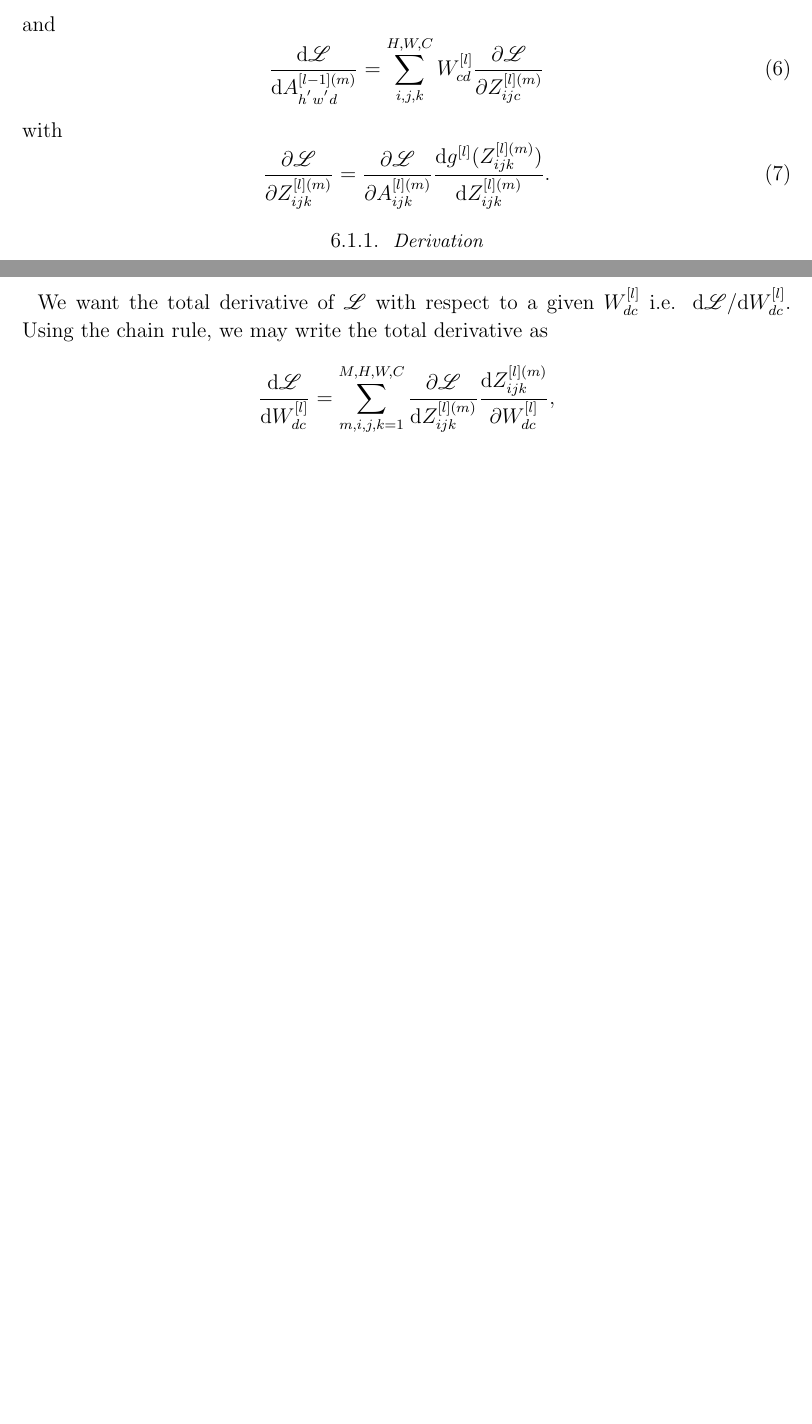
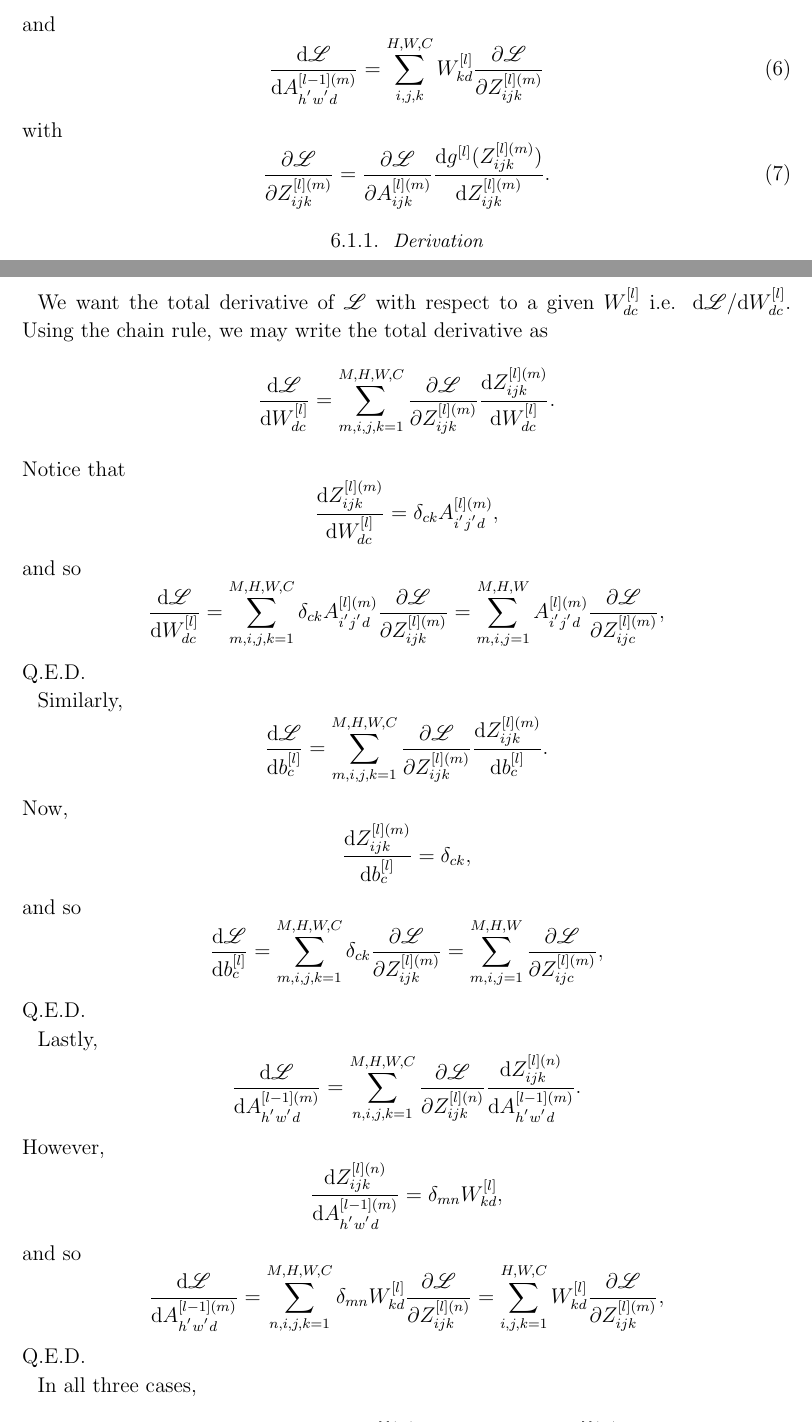
Before and after one commit to AstroVPK/MathematicsofDeepLearning, a LaTeX paper (MathematicsOfDeepLearning.tex): two parts of pages 3 and 4 of 4 before the commit and two parts of pages 3 and 4 of 5 after it, joined at a grey line, cut so that both start at the same text, the shorter picture padded with empty space. Compiled offline with pdfLaTeX; an older LaTeX class or package is replaced by its successor.

Commit message:
Added Conv1X1 backprop derivation

```diff
--- a/MathematicsOfDeepLearning.tex
+++ b/MathematicsOfDeepLearning.tex
@@ -312,14 +312,14 @@ with $h^{'} = hs$ \& $w^{'} = ws$ where $s$ is the stride, and $b^{[l]}_{hwc} \e
 
 The derivatives of the loss function $\mathscr{L}$ for $1 \times 1 \times D$ convolution are given by
 \begin{equation} \label{eq:conv11dW}
-  \frac{\uderivative \mathscr{L}}{\uderivative W^{[l]}_{dc}} = \sum_{m,i,j}^{M,H,W} A^{[l](m)}_{i^{'}j^{'}d}  \frac{\partial \mathscr{L}}{\partial Z^{[l](m)}_{ijc}},
+  \frac{\uderivative \mathscr{L}}{\uderivative W^{[l]}_{dc}} = \sum_{m,i,j}^{M,H,W} A^{[l](m)}_{i^{'}j^{'}d} \frac{\partial \mathscr{L}}{\partial Z^{[l](m)}_{ijc}},
 \end{equation}
 \begin{equation} \label{eq:conv11db}
   \frac{\uderivative \mathscr{L}}{\uderivative b^{[l]}_{c}} = \sum_{m,i,j}^{M,H,W} \frac{\partial \mathscr{L}}{\partial Z^{[l](m)}_{ijc}},
 \end{equation}
 and
 \begin{equation} \label{eq:conv11dA_lMinus}
-  \frac{\uderivative \mathscr{L}}{\uderivative A^{[l-1](m)}_{h^{'}w^{'}d}} = \sum_{i,j,k}^{H,W,C} W^{[l]}_{cd}  \frac{\partial \mathscr{L}}{\partial Z^{[l](m)}_{ijc}}
+  \frac{\uderivative \mathscr{L}}{\uderivative A^{[l-1](m)}_{h^{'}w^{'}d}} = \sum_{i,j,k}^{H,W,C} W^{[l]}_{kd}  \frac{\partial \mathscr{L}}{\partial Z^{[l](m)}_{ijk}}
 \end{equation}
 with
 \begin{equation} \label{eq:conv11dZ}
@@ -330,8 +330,46 @@ with
 
 We want the total derivative of $\mathscr{L}$ with respect to a given $W^{[l]}_{dc}$ i.e. $\uderivative \mathscr{L}/\uderivative W^{[l]}_{dc}$. Using the chain rule, we may write the total derivative as
 \begin{equation*}
-  \frac{\uderivative \mathscr{L}}{\uderivative W^{[l]}_{dc}} = \sum_{m,i,j,k=1}^{M,H,W,C} \frac{\partial \mathscr{L}}{\uderivative Z^{[l](m)}_{ijk}} \frac{\uderivative Z^{[l](m)}_{ijk}}{\partial W^{[l]}_{dc}},
+  \frac{\uderivative \mathscr{L}}{\uderivative W^{[l]}_{dc}} = \sum_{m,i,j,k=1}^{M,H,W,C} \frac{\partial \mathscr{L}}{\partial Z^{[l](m)}_{ijk}} \frac{\uderivative Z^{[l](m)}_{ijk}}{\uderivative W^{[l]}_{dc}}.
 \end{equation*}
+Notice that
+\begin{equation*}
+  \frac{\uderivative Z^{[l](m)}_{ijk}}{\uderivative W^{[l]}_{dc}} = \delta_{ck}A^{[l](m)}_{i^{'}j^{'}d},
+\end{equation*}
+and so
+\begin{equation*}
+  \frac{\uderivative \mathscr{L}}{\uderivative W^{[l]}_{dc}} = \sum_{m,i,j,k=1}^{M,H,W,C} \delta_{ck}A^{[l](m)}_{i^{'}j^{'}d} \frac{\partial \mathscr{L}}{\partial Z^{[l](m)}_{ijk}} = \sum_{m,i,j=1}^{M,H,W} A^{[l](m)}_{i^{'}j^{'}d} \frac{\partial \mathscr{L}}{\partial Z^{[l](m)}_{ijc}},
+\end{equation*}
+Q.E.D.
 
-\begin{equation} \label{eq:conv11dZ}
+Similarly,
+\begin{equation*}
+  \frac{\uderivative \mathscr{L}}{\uderivative b^{[l]}_{c}} = \sum_{m,i,j,k=1}^{M,H,W,C} \frac{\partial \mathscr{L}}{\partial Z^{[l](m)}_{ijk}} \frac{\uderivative Z^{[l](m)}_{ijk}}{\uderivative b^{[l]}_{c}}.
+\end{equation*}
+Now,
+\begin{equation*}
+  \frac{\uderivative Z^{[l](m)}_{ijk}}{\uderivative b^{[l]}_{c}} = \delta_{ck},
+\end{equation*}
+and so
+\begin{equation*}
+  \frac{\uderivative \mathscr{L}}{\uderivative b^{[l]}_{c}} = \sum_{m,i,j,k=1}^{M,H,W,C} \delta_{ck} \frac{\partial \mathscr{L}}{\partial Z^{[l](m)}_{ijk}} = \sum_{m,i,j=1}^{M,H,W} \frac{\partial \mathscr{L}}{\partial Z^{[l](m)}_{ijc}},
+\end{equation*}
+Q.E.D.
+
+Lastly,
+\begin{equation*}
+  \frac{\uderivative \mathscr{L}}{\uderivative A^{[l-1](m)}_{h^{'}w^{'}d}} = \sum_{n,i,j,k=1}^{M,H,W,C} \frac{\partial \mathscr{L}}{\partial Z^{[l](n)}_{ijk}} \frac{\uderivative Z^{[l](n)}_{ijk}}{\uderivative A^{[l-1](m)}_{h^{'}w^{'}d}}.
+\end{equation*}
+However,
+\begin{equation*}
+  \frac{\uderivative Z^{[l](n)}_{ijk}}{\uderivative A^{[l-1](m)}_{h^{'}w^{'}d}} = \delta_{mn} W^{[l]}_{kd},
+\end{equation*}
+and so
+\begin{equation*}
+  \frac{\uderivative \mathscr{L}}{\uderivative A^{[l-1](m)}_{h^{'}w^{'}d}} = \sum_{n,i,j,k=1}^{M,H,W,C} \delta_{mn}  W^{[l]}_{kd} \frac{\partial \mathscr{L}}{\partial Z^{[l](n)}_{ijk}} = \sum_{i,j,k=1}^{H,W,C} W^{[l]}_{kd} \frac{\partial \mathscr{L}}{\partial Z^{[l](m)}_{ijk}},
+\end{equation*}
+Q.E.D.
+
+In all three cases,
+\begin{equation*}
   \frac{\partial \mathscr{L}}{\partial Z^{[l](m)}_{ijk}} = \frac{\partial \mathscr{L}}{\partial A^{[l](m)}_{ijk}} \frac{\uderivative A^{[l](m)}_{ijk}}{\uderivative Z^{[l](m)}_{ijk}} = \frac{\partial \mathscr{L}}{\partial A^{[l](m)}_{ijk}} \frac{\uderivative g^{[l]}(Z^{[l](m)}_{ijk})}{\uderivative Z^{[l](m)}_{ijk}}.
```
Also changed, not shown: MathematicsOfDeepLearning.pdf, MathematicsOfDeepLearning.tex (2 more changed lines).
